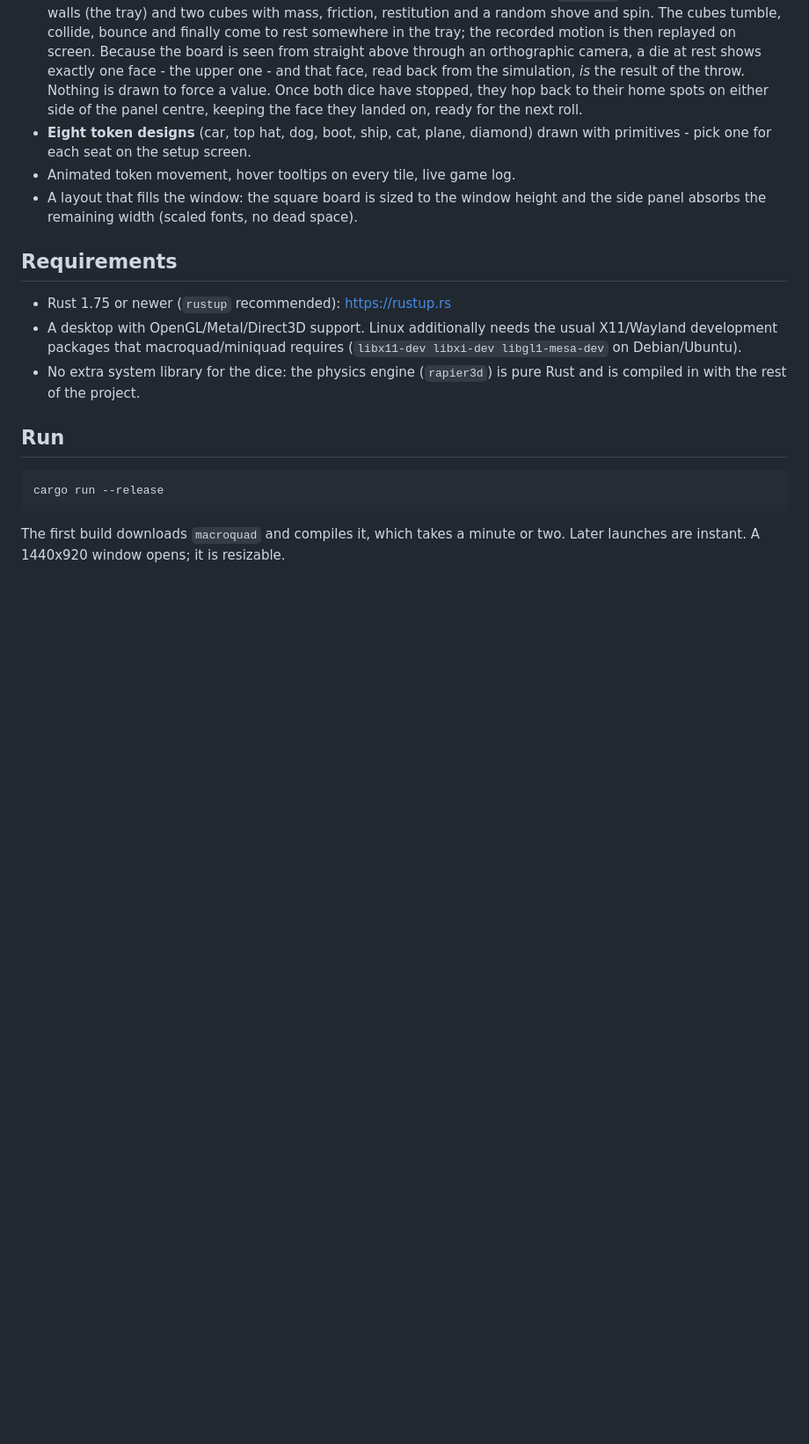
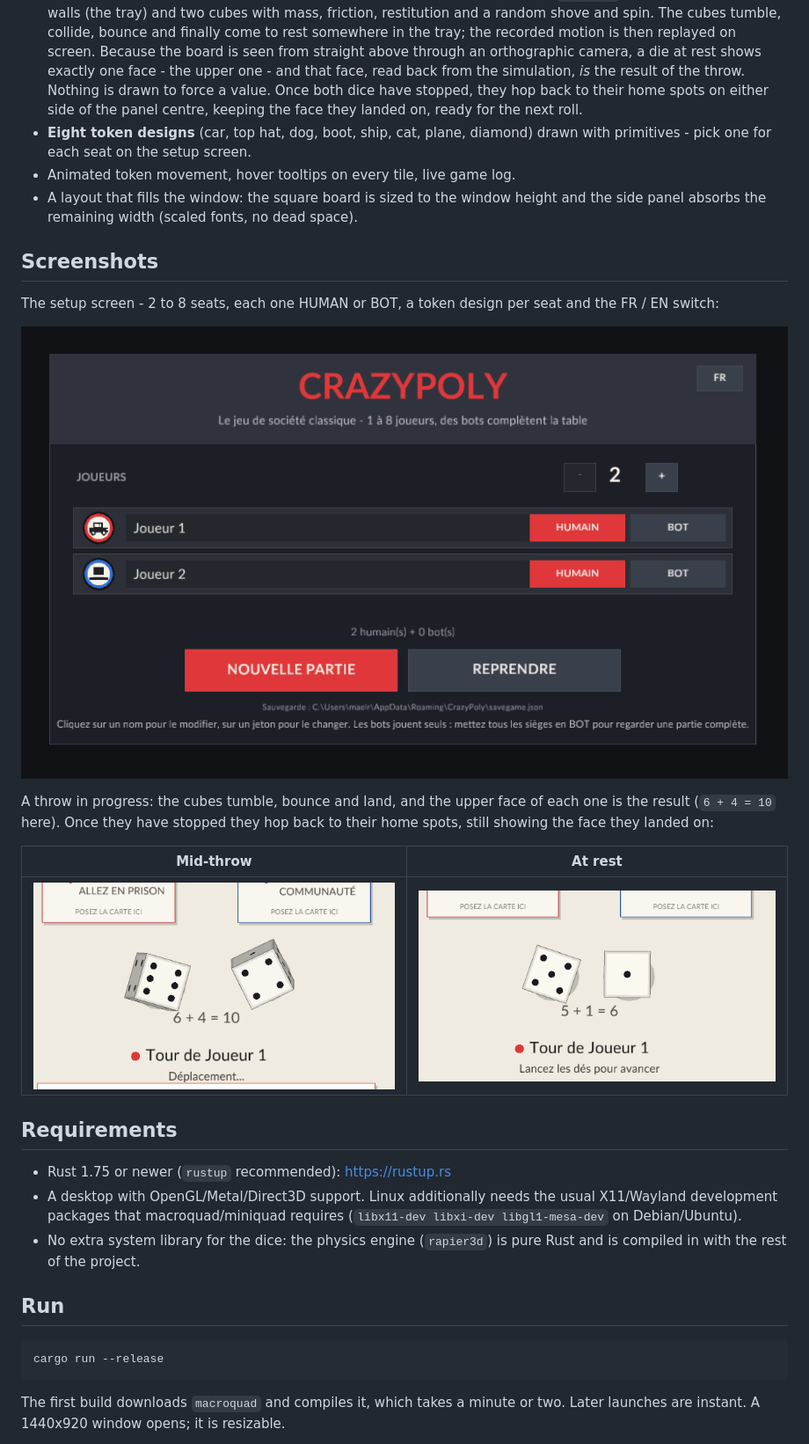
Before and after one commit to MonsieurM2/CrazyPoly, a Markdown page: README.md, the part around one of its changes. Shown at 88% size. GitHub-like rendering; pictures changed too: docs/dice.png (added), docs/setup.png (added), docs/throw.png (added); blank space fills up the shorter version.

Commit message:
Add screenshots to the README and the repository.
The setup screen, a board in play with a human seat, and close-ups of the dice
mid-throw and at rest make the README show what the game actually looks like.

🤖 Generated with Codebuff
Co-Authored-By: Codebuff <noreply@codebuff.com>

```diff
--- a/README.md
+++ b/README.md
@@ -57,6 +59,21 @@ Base repository: <https://github.com/crazypoly/crazypoly>
 - Animated token movement, hover tooltips on every tile, live game log.
 - A layout that fills the window: the square board is sized to the window height
   and the side panel absorbs the remaining width (scaled fonts, no dead space).
+
+## Screenshots
+
+The setup screen - 2 to 8 seats, each one HUMAN or BOT, a token design per seat
+and the FR / EN switch:
+
+![Setup screen](docs/setup.png)
+
+A throw in progress: the cubes tumble, bounce and land, and the upper face of
+each one is the result (`6 + 4 = 10` here). Once they have stopped they hop back
+to their home spots, still showing the face they landed on:
+
+| Mid-throw | At rest |
+| --- | --- |
+| ![Dice in flight](docs/throw.png) | ![Dice at rest](docs/dice.png) |
 
 ## Requirements
 
```
Also changed, not shown: other parts of README.md (+2 -0 lines), docs/board.png (added), 2 other files.
